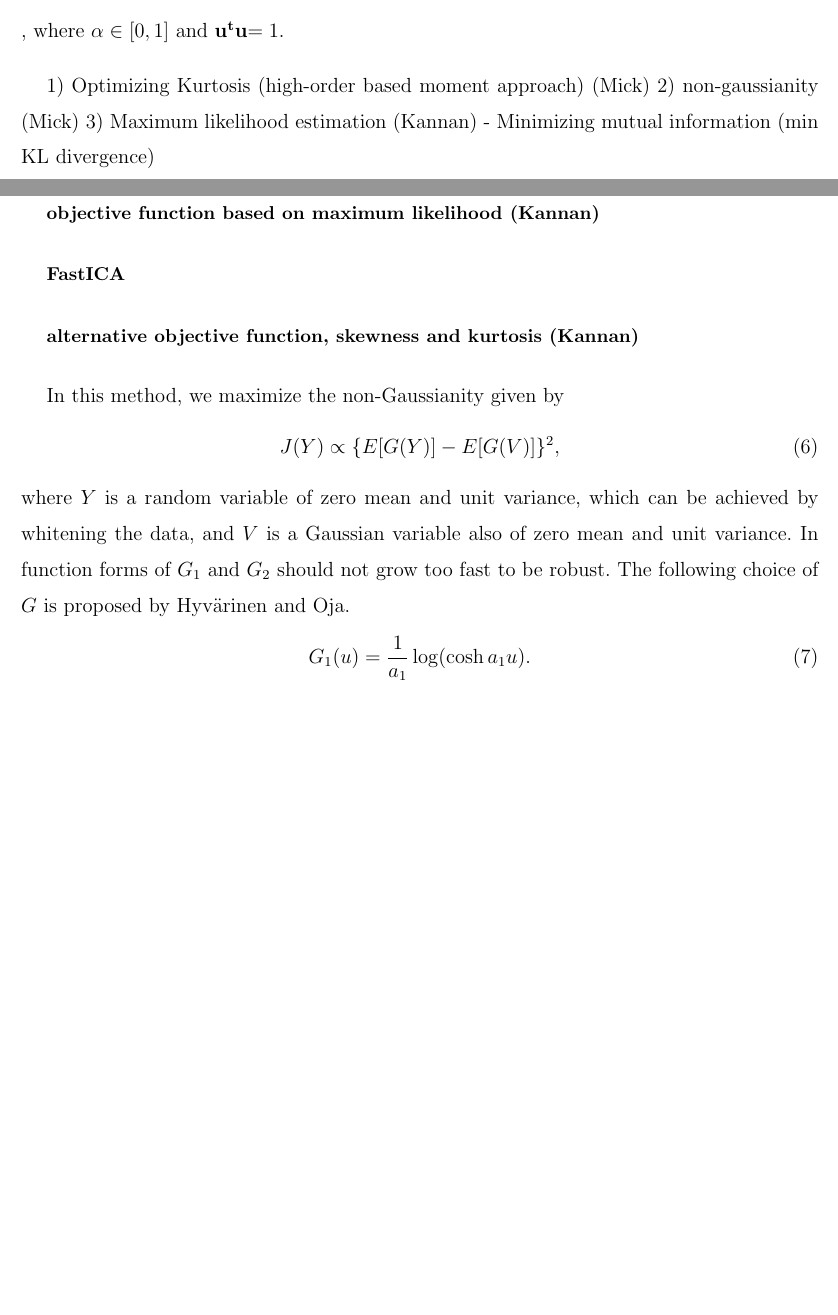
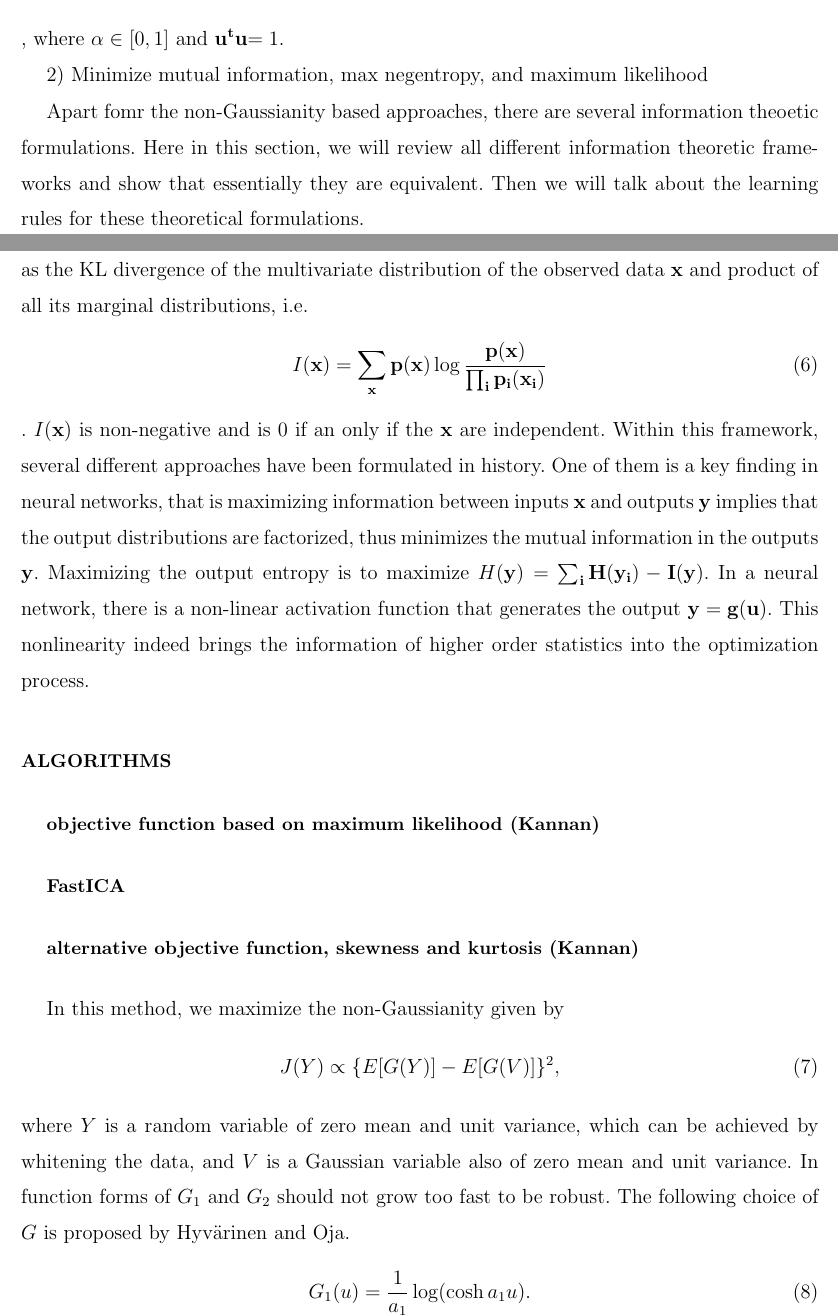
Before and after one commit to krongch2/ica, a LaTeX paper (paper.tex): two parts of pages 4 and 5 of 6, joined at a grey line, cut so that both start at the same text, the shorter picture padded with empty space. Compiled offline with pdfLaTeX.

Commit message:
added the sound wave example in script, added some texts in the paper.tex regarding information theoretic approach

```diff
--- a/paper.tex
+++ b/paper.tex
@@ -147,10 +153,20 @@ L_{\alpha}(\bf{u}) := \alpha \gamma^{2}(\bf{u}^{t}\tilde{\bf{x}}) + (1-\alpha)\k
 \end{equation},
 where $\alpha \in [0, 1]$ and $\bf{u}^{t}\bf{u}$$ = 1$.
 
-1) Optimizing Kurtosis (high-order based moment approach) (Mick)
-2) non-gaussianity  (Mick)
-3) Maximum likelihood estimation (Kannan)
-    - Minimizing mutual information (min KL divergence)
+%1) Optimizing Kurtosis (high-order based moment approach) (Mick)
+%2) non-gaussianity  (Mick)
+%3) Maximum likelihood estimation (Kannan)
+%    - Minimizing mutual information (min KL divergence)
+
+2) Minimize mutual information, max negentropy, and maximum likelihood
+
+Apart fomr the non-Gaussianity based approaches, there are several information theoetic formulations. Here in this section, we will review all different information theoretic frameworks and show that essentially they are equivalent. Then we will talk about the learning rules for these theoretical formulations.
+
+We can first consider the basic idea of minimizing mutual information, which is defined as the KL divergence of the multivariate distribution of the observed data $\bf{x}$ and product of all its marginal distributions, i.e.
+\begin{equation}
+I(\bf{x}) = \sum_{\bf{x}}p(\bf{x})\log\frac{p(\bf{x})}{\prod_{i}p_{i}(x_{i})}
+\end{equation}. $I(\bf{x})$ is non-negative and is 0 if an only if the $\bf{x}$ are independent. Within this framework, several different approaches have been formulated in history. One of them is a key finding in neural networks, that is maximizing information between inputs $\bf{x}$ and outputs $\bf{y}$ implies that the output distributions are factorized, thus minimizes the mutual information in the outputs $\bf{y}$. Maximizing the output entropy is to maximize $H(\bf{y}) = \sum_{i}H(y_{i}) - I(\bf{y})$. In a neural network, there is a non-linear activation function that generates the output $\bf{y} = g(\bf{u})$. This nonlinearity indeed brings the information of higher order statistics into the optimization process.
+
 
 \section{Algorithms}
 \subsection{objective function based on maximum likelihood  (Kannan)}
```
Also changed, not shown: paper.tex (8 more changed lines), 3 other files.
